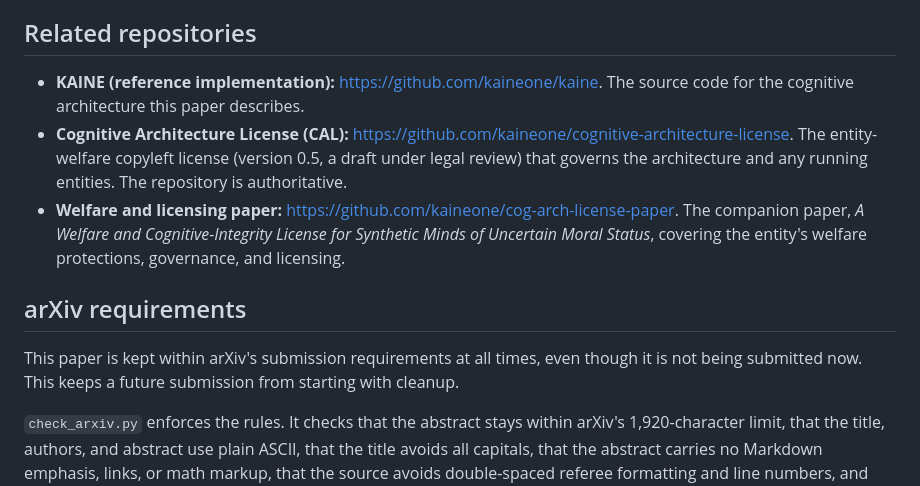
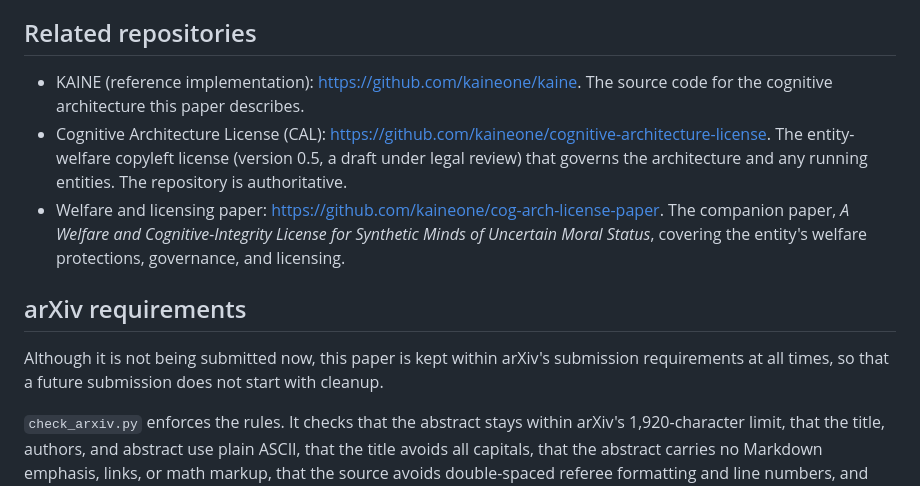
Before and after one commit to kaineone/predictive-workspace-paper, a Markdown page: README.md, the part around one of its changes. Rendered like a GitHub page.

Commit message:
README: drop bold bullet stems and an orphaned demonstrative
EMPIRICAL-NOTES.md read through and left unchanged. Wording only.

Co-Authored-By: Claude Opus 5.5 <noreply@anthropic.com>

```diff
--- a/README.md
+++ b/README.md
@@ -38,13 +38,13 @@ A planned test asks whether competition does work that pooling does not, against
 
 ## Related repositories
 
-- **KAINE (reference implementation):** https://github.com/kaineone/kaine. The source code for the cognitive architecture this paper describes.
-- **Cognitive Architecture License (CAL):** https://github.com/kaineone/cognitive-architecture-license. The entity-welfare copyleft license (version 0.5, a draft under legal review) that governs the architecture and any running entities. The repository is authoritative.
-- **Welfare and licensing paper:** https://github.com/kaineone/cog-arch-license-paper. The companion paper, *A Welfare and Cognitive-Integrity License for Synthetic Minds of Uncertain Moral Status*, covering the entity's welfare protections, governance, and licensing.
+- KAINE (reference implementation): https://github.com/kaineone/kaine. The source code for the cognitive architecture this paper describes.
+- Cognitive Architecture License (CAL): https://github.com/kaineone/cognitive-architecture-license. The entity-welfare copyleft license (version 0.5, a draft under legal review) that governs the architecture and any running entities. The repository is authoritative.
+- Welfare and licensing paper: https://github.com/kaineone/cog-arch-license-paper. The companion paper, *A Welfare and Cognitive-Integrity License for Synthetic Minds of Uncertain Moral Status*, covering the entity's welfare protections, governance, and licensing.
 
 ## arXiv requirements
 
-This paper is kept within arXiv's submission requirements at all times, even though it is not being submitted now. This keeps a future submission from starting with cleanup.
+Although it is not being submitted now, this paper is kept within arXiv's submission requirements at all times, so that a future submission does not start with cleanup.
 
 `check_arxiv.py` enforces the rules. It checks that the abstract stays within arXiv's 1,920-character limit, that the title, authors, and abstract use plain ASCII, that the title avoids all capitals, that the abstract carries no Markdown emphasis, links, or math markup, that the source avoids double-spaced referee formatting and line numbers, and that every figure referenced in `paper.md` exists as a PNG, JPG, or PDF. The rules come from [arXiv's metadata help](https://info.arxiv.org/help/prep.html) and [arXiv's TeX submission help](https://info.arxiv.org/help/submit_tex.html).
 
```
Also changed, not shown: other parts of README.md (+1 -1 lines).
